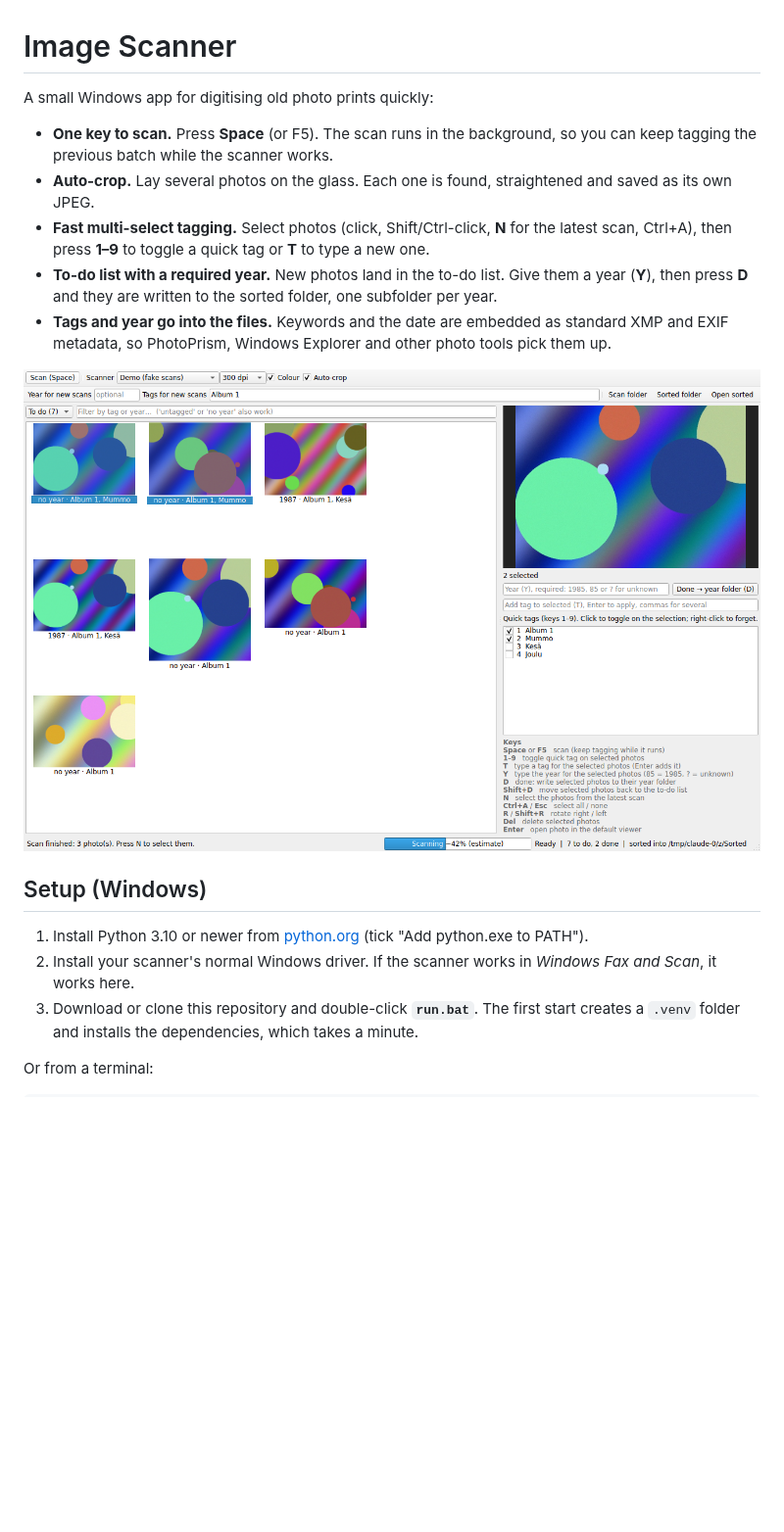
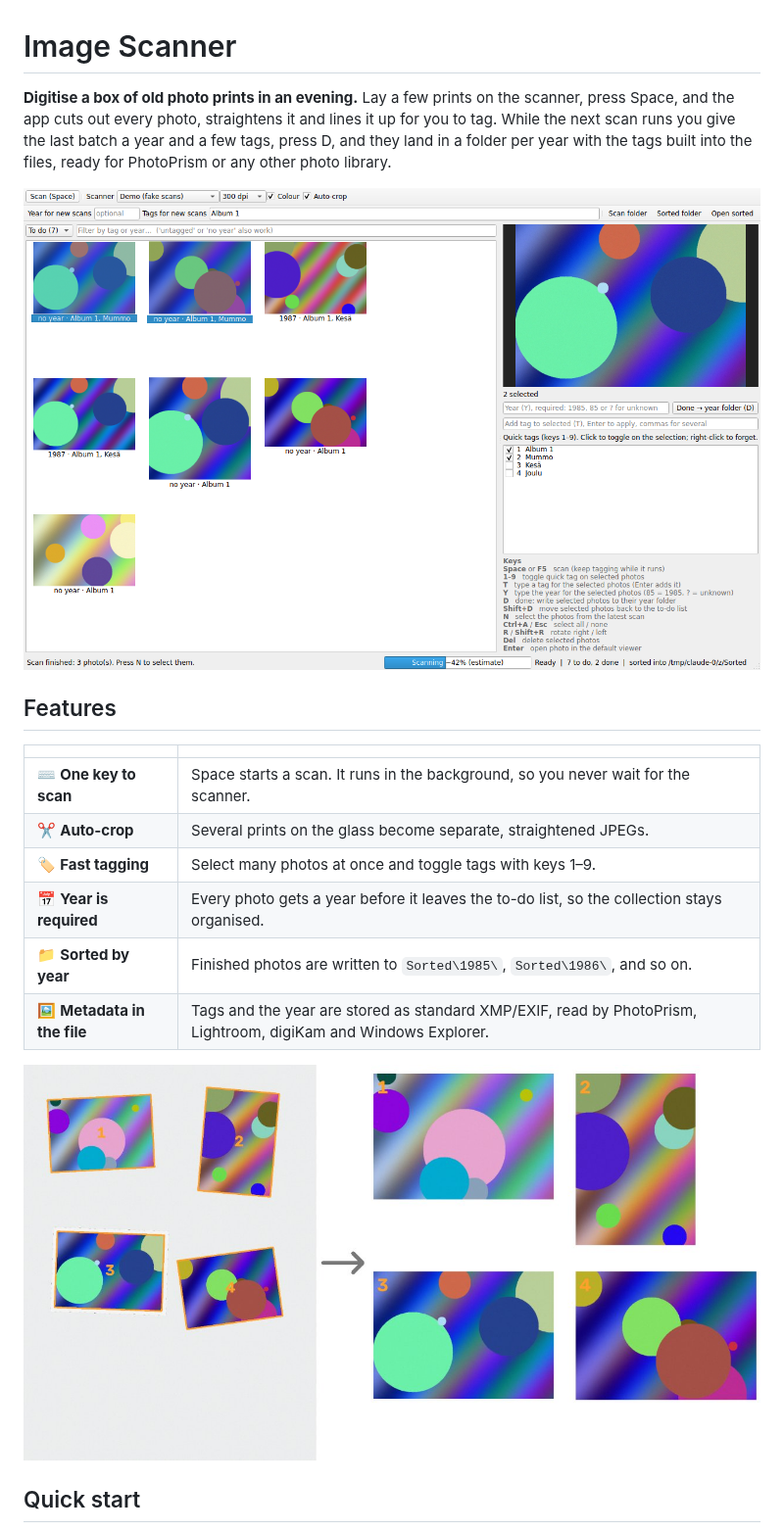
Before and after one commit to Joona89/image-scanner, a Markdown page: README.md, the part around one of its changes. Shown at 98% size. Rendered like a GitHub page; pictures changed too: docs/autocrop.jpg (added); blank space fills up the shorter version.

Commit message:
Rewrite README and add a step-by-step scanning guide
Co-Authored-By: Claude Opus 5.5 (1M context) <noreply@anthropic.com>
Claude-Session: https://claude.ai/code/session_01JYfJRa5CbpWs6XBWfHgKBE

```diff
--- a/README.md
+++ b/README.md
@@ -1,21 +1,21 @@
 # Image Scanner
 
-A small Windows app for digitising old photo prints quickly:
+**Digitise a box of old photo prints in an evening.** Lay a few prints on the scanner, press Space, and the app cuts out every photo, straightens it and lines it up for you to tag. While the next scan runs you give the last batch a year and a few tags, press D, and they land in a folder per year with the tags built into the files, ready for PhotoPrism or any other photo library.
 
-- **One key to scan.** Press **Space** (or F5). The scan runs in the background, so you can keep tagging the previous batch while the scanner works.
-- **Auto-crop.** Lay several photos on the glass. Each one is found, straightened and saved as its own JPEG.
-- **Fast multi-select tagging.** Select photos (click, Shift/Ctrl-click, **N** for the latest scan, Ctrl+A), then press **1–9** to toggle a quick tag or **T** to type a new one.
-- **To-do list with a required year.** New photos land in the to-do list. Give them a year (**Y**), then press **D** and they are written to the sorted folder, one subfolder per year.
-- **Tags and year go into the files.** Keywords and the date are embedded as standard XMP and EXIF metadata, so PhotoPrism, Windows Explorer and other photo tools pick them up.
+![The Image Scanner window](docs/screenshot.png)
 
-![screenshot](docs/screenshot.png)
+## Features
 
-## Setup (Windows)
+| | |
+| --- | --- |
+| ⌨️ **One key to scan** | Space starts a scan. It runs in the background, so you never wait for the scanner. |
+| ✂️ **Auto-crop** | Several prints on the glass become separate, straightened JPEGs. |
+| 🏷️ **Fast tagging** | Select many photos at once and toggle tags with keys 1–9. |
+| 📅 **Year is required** | Every photo gets a year before it leaves the to-do list, so the collection stays organised. |
+| 📁 **Sorted by year** | Finished photos are written to `Sorted\1985\`, `Sorted\1986\`, and so on. |
+| 🖼️ **Metadata in the file** | Tags and the year are stored as standard XMP/EXIF, read by PhotoPrism, Lightroom, digiKam and Windows Explorer. |
 
-1. Install Python 3.10 or newer from [python.org](https://www.python.org/downloads/windows/) (tick "Add python.exe to PATH").
-2. Install your scanner's normal Windows driver. If the scanner works in *Windows Fax and Scan*, it works here.
-3. Download or clone this repository and double-click **`run.bat`**.
-   The first start creates a `.venv` folder and installs the dependencies, which takes a minute.
+![Auto-crop: one scan with four prints becomes four photos](docs/autocrop.jpg)
 
-Or from a terminal:
+## Quick start
 
```
Also changed, not shown: other parts of README.md (+67 -81 lines), docs/GUIDE.md (added, +88 -0 lines).
